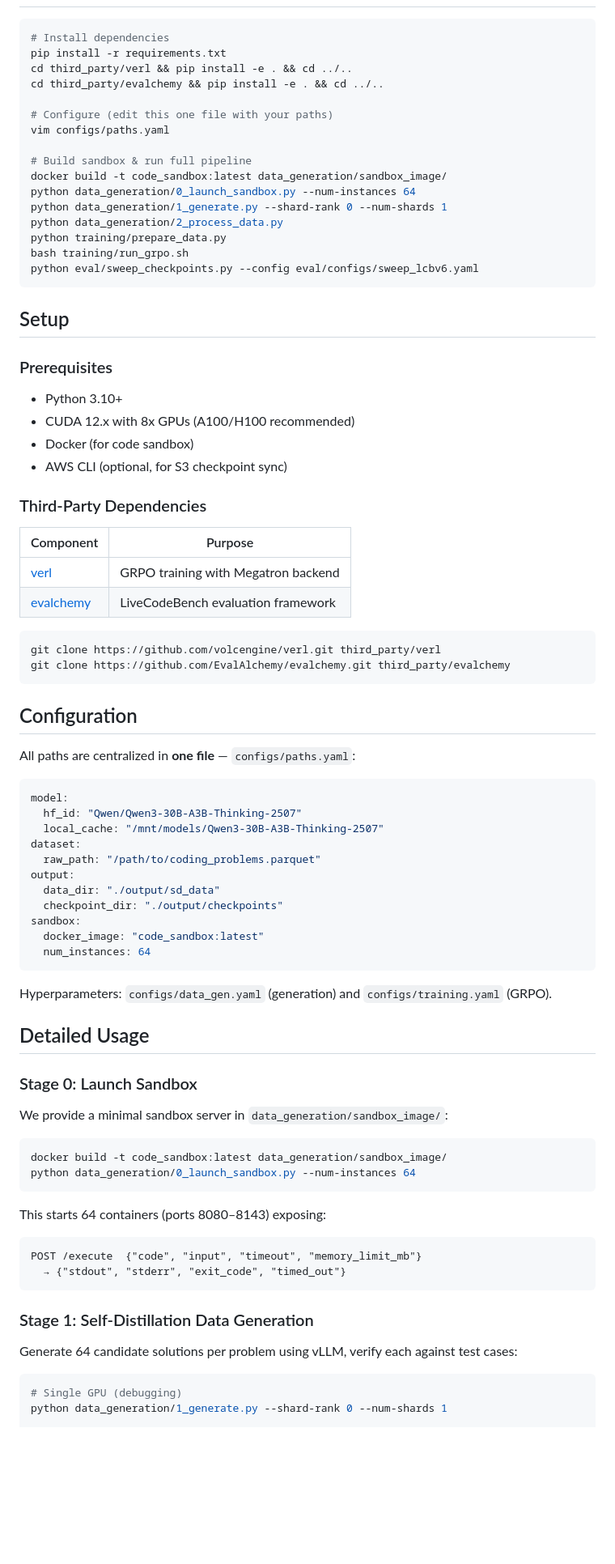
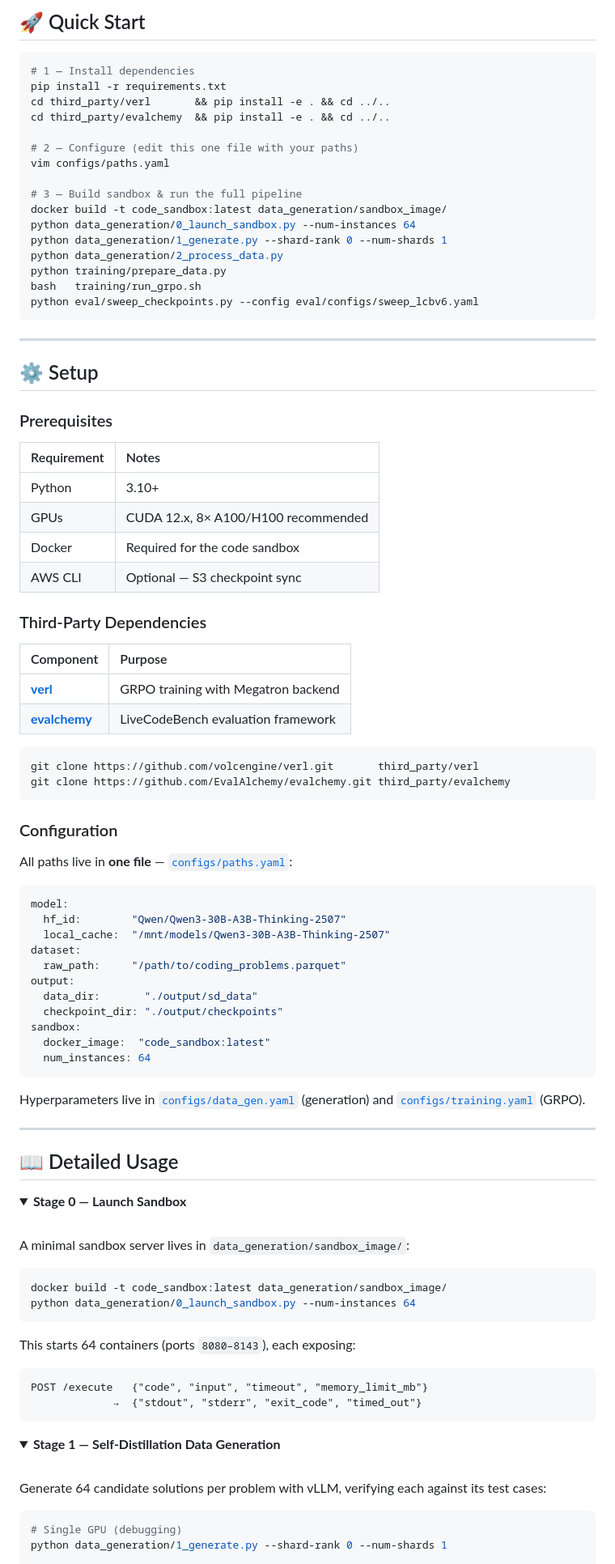
Before and after one commit to yzjiao/DuST, a Markdown page: README.md, the part around one of its changes. Shown at 81% size. GitHub-like rendering; folded sections open; blank space fills up the shorter version.

````diff
--- a/README.md
+++ b/README.md
@@ -40,84 +72,100 @@ This creates a virtuous cycle: better judgment → better selection at test time
+## 🚀 Quick Start
 
 ```bash
-# Install dependencies
+# 1 — Install dependencies
 pip install -r requirements.txt
-cd third_party/verl && pip install -e . && cd ../..
-cd third_party/evalchemy && pip install -e . && cd ../..
+cd third_party/verl       && pip install -e . && cd ../..
+cd third_party/evalchemy  && pip install -e . && cd ../..
 
-# Configure (edit this one file with your paths)
+# 2 — Configure (edit this one file with your paths)
 vim configs/paths.yaml
 
-# Build sandbox & run full pipeline
+# 3 — Build sandbox & run the full pipeline
 docker build -t code_sandbox:latest data_generation/sandbox_image/
 python data_generation/0_launch_sandbox.py --num-instances 64
 python data_generation/1_generate.py --shard-rank 0 --num-shards 1
 python data_generation/2_process_data.py
 python training/prepare_data.py
-bash training/run_grpo.sh
+bash   training/run_grpo.sh
 python eval/sweep_checkpoints.py --config eval/configs/sweep_lcbv6.yaml
 ```
 
-## Setup
+---
+
+## ⚙️ Setup
 
 ### Prerequisites
 
-- Python 3.10+
-- CUDA 12.x with 8x GPUs (A100/H100 recommended)
-- Docker (for code sandbox)
-- AWS CLI (optional, for S3 checkpoint sync)
+| Requirement | Notes |
+|:--|:--|
+| Python | 3.10+ |
+| GPUs | CUDA 12.x, 8× A100/H100 recommended |
+| Docker | Required for the code sandbox |
+| AWS CLI | Optional — S3 checkpoint sync |
 
 ### Third-Party Dependencies
 
 | Component | Purpose |
-|-----------|---------|
-| [verl](https://github.com/volcengine/verl) | GRPO training with Megatron backend |
-| [evalchemy](https://github.com/EvalAlchemy/evalchemy) | LiveCodeBench evaluation framework |
+|:--|:--|
+| [**verl**](https://github.com/volcengine/verl) | GRPO training with Megatron backend |
+| [**evalchemy**](https://github.com/EvalAlchemy/evalchemy) | LiveCodeBench evaluation framework |
 
 ```bash
-git clone https://github.com/volcengine/verl.git third_party/verl
+git clone https://github.com/volcengine/verl.git       third_party/verl
 git clone https://github.com/EvalAlchemy/evalchemy.git third_party/evalchemy
 ```
 
-## Configuration
+### Configuration
 
-All paths are centralized in **one file** — `configs/paths.yaml`:
+All paths live in **one file** — [`configs/paths.yaml`](configs/paths.yaml):
 
 ```yaml
 model:
-  hf_id: "Qwen/Qwen3-30B-A3B-Thinking-2507"
-  local_cache: "/mnt/models/Qwen3-30B-A3B-Thinking-2507"
+  hf_id:        "Qwen/Qwen3-30B-A3B-Thinking-2507"
+  local_cache:  "/mnt/models/Qwen3-30B-A3B-Thinking-2507"
 dataset:
-  raw_path: "/path/to/coding_problems.parquet"
+  raw_path:     "/path/to/coding_problems.parquet"
 output:
-  data_dir: "./output/sd_data"
+  data_dir:       "./output/sd_data"
   checkpoint_dir: "./output/checkpoints"
 sandbox:
-  docker_image: "code_sandbox:latest"
+  docker_image:  "code_sandbox:latest"
   num_instances: 64
 ```
 
-Hyperparameters: `configs/data_gen.yaml` (generation) and `configs/training.yaml` (GRPO).
+Hyperparameters live in [`configs/data_gen.yaml`](configs/data_gen.yaml) (generation) and [`configs/training.yaml`](configs/training.yaml) (GRPO).
 
-## Detailed Usage
+---
 
-### Stage 0: Launch Sandbox
+## 📖 Detailed Usage
 
-We provide a minimal sandbox server in `data_generation/sandbox_image/`:
+<details open>
+<summary><b>Stage 0 — Launch Sandbox</b></summary>
+
+<br/>
+
+A minimal sandbox server lives in `data_generation/sandbox_image/`:
 
 ```bash
 docker build -t code_sandbox:latest data_generation/sandbox_image/
 python data_generation/0_launch_sandbox.py --num-instances 64
 ```
 
-This starts 64 containers (ports 8080–8143) exposing:
-```
-POST /execute  {"code", "input", "timeout", "memory_limit_mb"}
-  → {"stdout", "stderr", "exit_code", "timed_out"}
+This starts 64 containers (ports `8080–8143`), each exposing:
+
+```http
+POST /execute   {"code", "input", "timeout", "memory_limit_mb"}
+             →  {"stdout", "stderr", "exit_code", "timed_out"}
 ```
 
-### Stage 1: Self-Distillation Data Generation
+</details>
 
-Generate 64 candidate solutions per problem using vLLM, verify each against test cases:
+<details>
+<summary><b>Stage 1 — Self-Distillation Data Generation</b></summary>
+
+<br/>
+
+Generate 64 candidate solutions per problem with vLLM, verifying each against its test cases:
 
 ```bash
 # Single GPU (debugging)
````
Also changed, not shown: other parts of README.md (+130 -74 lines).
